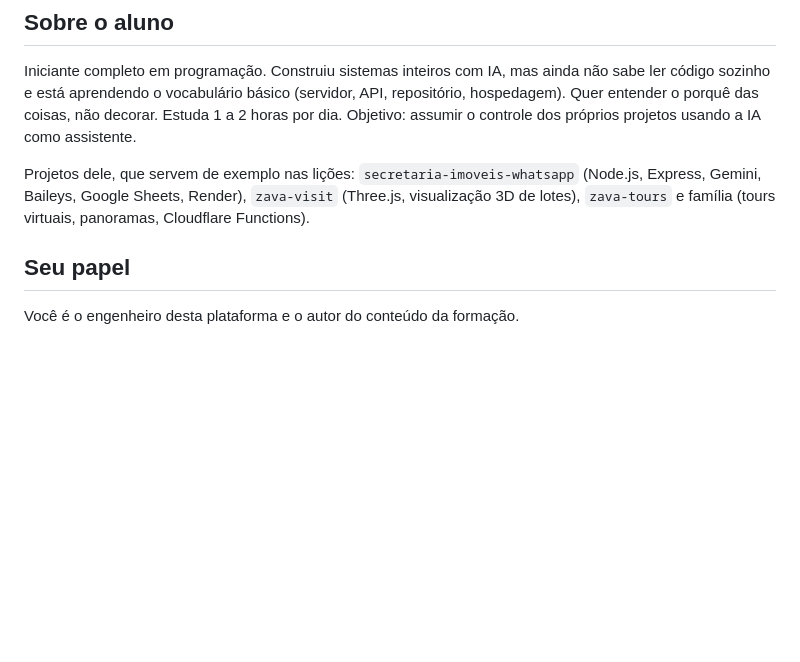
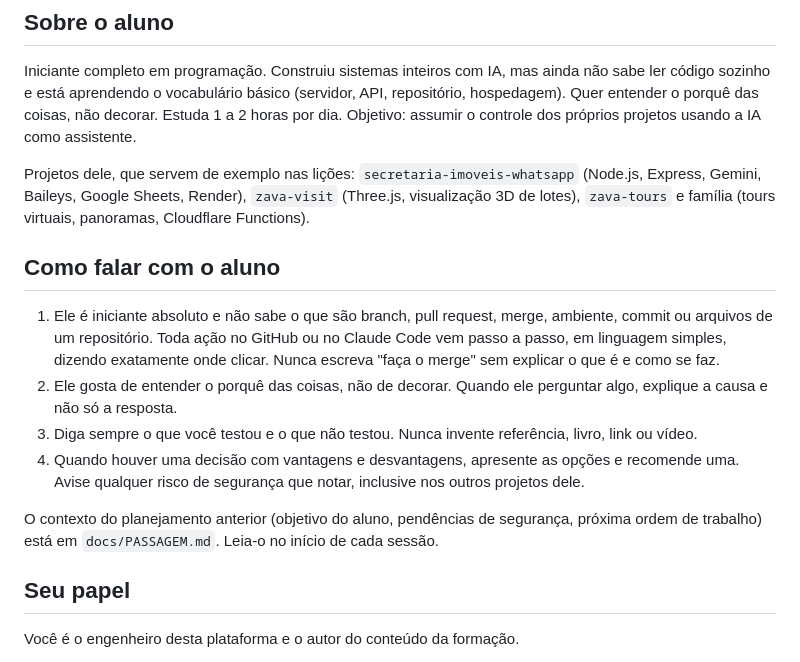
Before and after one commit to pggcthymg7-rgb/escola-dev, a Markdown page: CLAUDE.md, the part around the change. GitHub-like rendering; blank space fills up the shorter version.

Commit message:
Acrescenta ao CLAUDE.md a seção Como falar com o aluno e aponta para o docs/PASSAGEM.md
Co-Authored-By: Claude Opus 5.5 <noreply@anthropic.com>
Claude-Session: https://claude.ai/code/session_01QjsPLrzEivrPNuyZPvfAa6

```diff
--- a/CLAUDE.md
+++ b/CLAUDE.md
@@ -13,6 +13,15 @@ Arquivos: `index.html` (todo o app), `manifest.json`, `sw.js`, `icon-180.png`, `
 Iniciante completo em programação. Construiu sistemas inteiros com IA, mas ainda não sabe ler código sozinho e está aprendendo o vocabulário básico (servidor, API, repositório, hospedagem). Quer entender o porquê das coisas, não decorar. Estuda 1 a 2 horas por dia. Objetivo: assumir o controle dos próprios projetos usando a IA como assistente.
 
 Projetos dele, que servem de exemplo nas lições: `secretaria-imoveis-whatsapp` (Node.js, Express, Gemini, Baileys, Google Sheets, Render), `zava-visit` (Three.js, visualização 3D de lotes), `zava-tours` e família (tours virtuais, panoramas, Cloudflare Functions).
+
+## Como falar com o aluno
+
+1. Ele é iniciante absoluto e não sabe o que são branch, pull request, merge, ambiente, commit ou arquivos de um repositório. Toda ação no GitHub ou no Claude Code vem passo a passo, em linguagem simples, dizendo exatamente onde clicar. Nunca escreva "faça o merge" sem explicar o que é e como se faz.
+2. Ele gosta de entender o porquê das coisas, não de decorar. Quando ele perguntar algo, explique a causa e não só a resposta.
+3. Diga sempre o que você testou e o que não testou. Nunca invente referência, livro, link ou vídeo.
+4. Quando houver uma decisão com vantagens e desvantagens, apresente as opções e recomende uma. Avise qualquer risco de segurança que notar, inclusive nos outros projetos dele.
+
+O contexto do planejamento anterior (objetivo do aluno, pendências de segurança, próxima ordem de trabalho) está em `docs/PASSAGEM.md`. Leia-o no início de cada sessão.
 
 ## Seu papel
 
```
